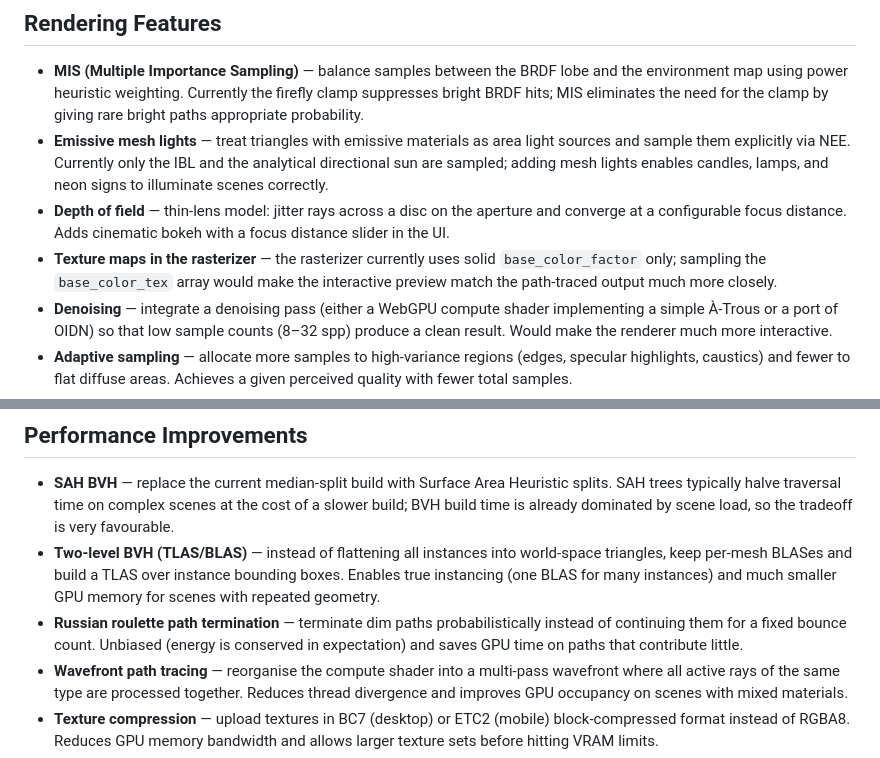
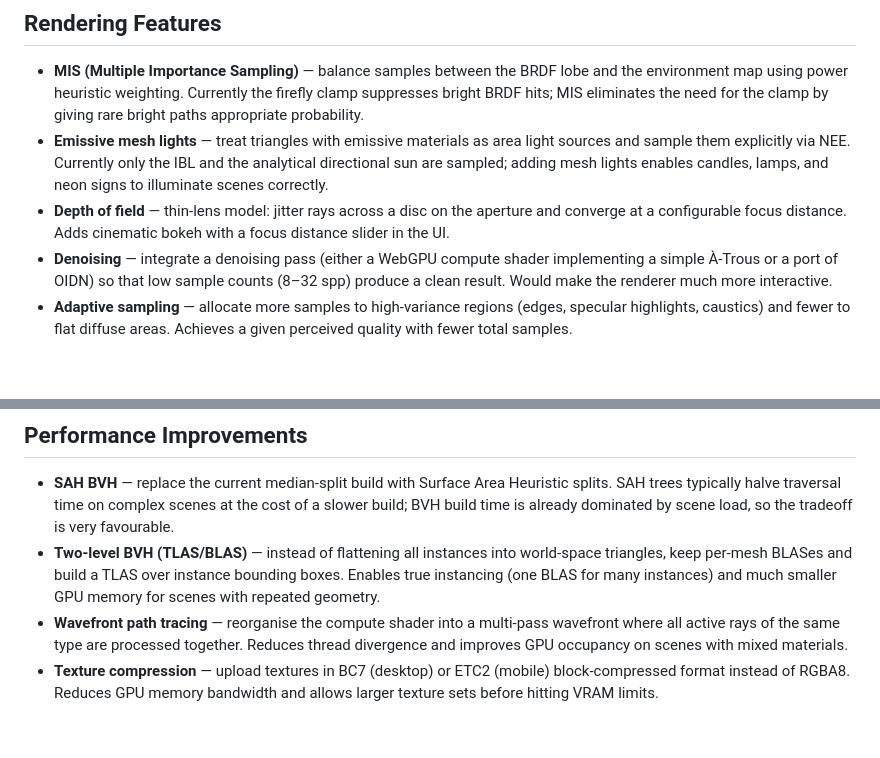
Before and after one commit to chrisdk/RustRenderer, a Markdown page: BACKLOG.md, 2 parts joined by grey strips. Rendered like a GitHub page; blank space fills up the shorter version.

Commit message:
Remove already-implemented items from backlog
Russian roulette, texture maps in rasterizer were both fully implemented
but never checked off. Russian roulette has been in trace.wgsl since the
first version (RR_START = 3, max-component continuation probability).
The rasterizer samples all five texture types (albedo, normal, MR,
emissive, occlusion) and the Rust side uploads tex_data/tex_info buffers.

Co-Authored-By: Claude Sonnet 4.6 <noreply@anthropic.com>

```diff
--- a/BACKLOG.md
+++ b/BACKLOG.md
@@ -21,7 +21,6 @@ and when items are completed (remove them and update README + CLAUDE.md).
 - **MIS (Multiple Importance Sampling)** — balance samples between the BRDF lobe and the environment map using power heuristic weighting. Currently the firefly clamp suppresses bright BRDF hits; MIS eliminates the need for the clamp by giving rare bright paths appropriate probability.
 - **Emissive mesh lights** — treat triangles with emissive materials as area light sources and sample them explicitly via NEE. Currently only the IBL and the analytical directional sun are sampled; adding mesh lights enables candles, lamps, and neon signs to illuminate scenes correctly.
 - **Depth of field** — thin-lens model: jitter rays across a disc on the aperture and converge at a configurable focus distance. Adds cinematic bokeh with a focus distance slider in the UI.
-- **Texture maps in the rasterizer** — the rasterizer currently uses solid `base_color_factor` only; sampling the `base_color_tex` array would make the interactive preview match the path-traced output much more closely.
 - **Denoising** — integrate a denoising pass (either a WebGPU compute shader implementing a simple À-Trous or a port of OIDN) so that low sample counts (8–32 spp) produce a clean result. Would make the renderer much more interactive.
 - **Adaptive sampling** — allocate more samples to high-variance regions (edges, specular highlights, caustics) and fewer to flat diffuse areas. Achieves a given perceived quality with fewer total samples.
 - **Subsurface scattering** — approximate SSS for skin, wax, and foliage using a diffusion profile or a random-walk approximation. Required for realistic organic materials.
@@ -35,7 +34,6 @@ and when items are completed (remove them and update README + CLAUDE.md).
 
 - **SAH BVH** — replace the current median-split build with Surface Area Heuristic splits. SAH trees typically halve traversal time on complex scenes at the cost of a slower build; BVH build time is already dominated by scene load, so the tradeoff is very favourable.
 - **Two-level BVH (TLAS/BLAS)** — instead of flattening all instances into world-space triangles, keep per-mesh BLASes and build a TLAS over instance bounding boxes. Enables true instancing (one BLAS for many instances) and much smaller GPU memory for scenes with repeated geometry.
-- **Russian roulette path termination** — terminate dim paths probabilistically instead of continuing them for a fixed bounce count. Unbiased (energy is conserved in expectation) and saves GPU time on paths that contribute little.
 - **Wavefront path tracing** — reorganise the compute shader into a multi-pass wavefront where all active rays of the same type are processed together. Reduces thread divergence and improves GPU occupancy on scenes with mixed materials.
 - **Texture compression** — upload textures in BC7 (desktop) or ETC2 (mobile) block-compressed format instead of RGBA8. Reduces GPU memory bandwidth and allows larger texture sets before hitting VRAM limits.
 - **ReSTIR direct lighting** — Reservoir-based Spatio-Temporal Importance Resampling for direct illumination. Dramatic quality improvement at low spp on scenes with many emissive lights, at the cost of implementation complexity.
```
